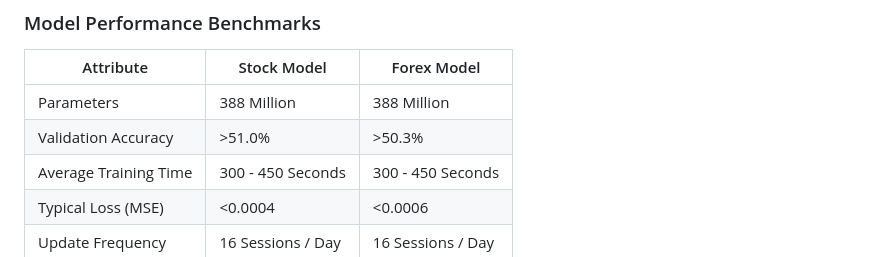
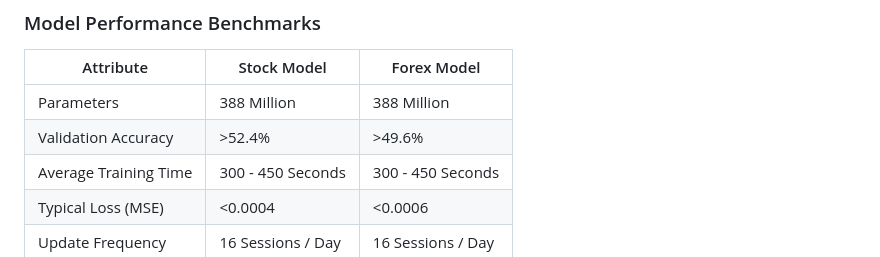
Before and after one commit to MeridianAlgo/AraAI, a Markdown page: README.md, the part around the change. Drawn GitHub-style.

Commit message:
docs: auto-update validation accuracy [skip ci]

```diff
--- a/README.md
+++ b/README.md
@@ -134,7 +134,7 @@ Automated GitHub Workflows maintain a continuous model evolution cycle.
 | Attribute | Stock Model | Forex Model |
 |-----------|-------------|-------------|
 | Parameters | 388 Million | 388 Million |
-| Validation Accuracy | >51.0% | >50.3% |
+| Validation Accuracy | >52.4% | >49.6% |
 | Average Training Time | 300 - 450 Seconds | 300 - 450 Seconds |
 | Typical Loss (MSE) | <0.0004 | <0.0006 |
 | Update Frequency | 16 Sessions / Day | 16 Sessions / Day |
```
